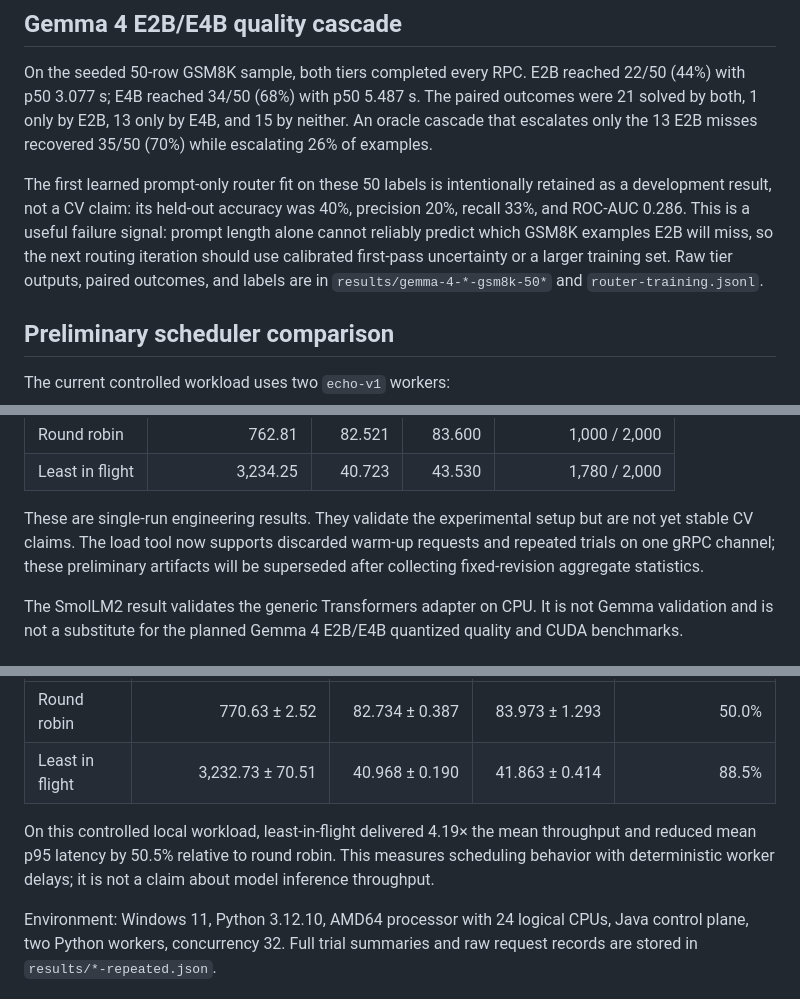
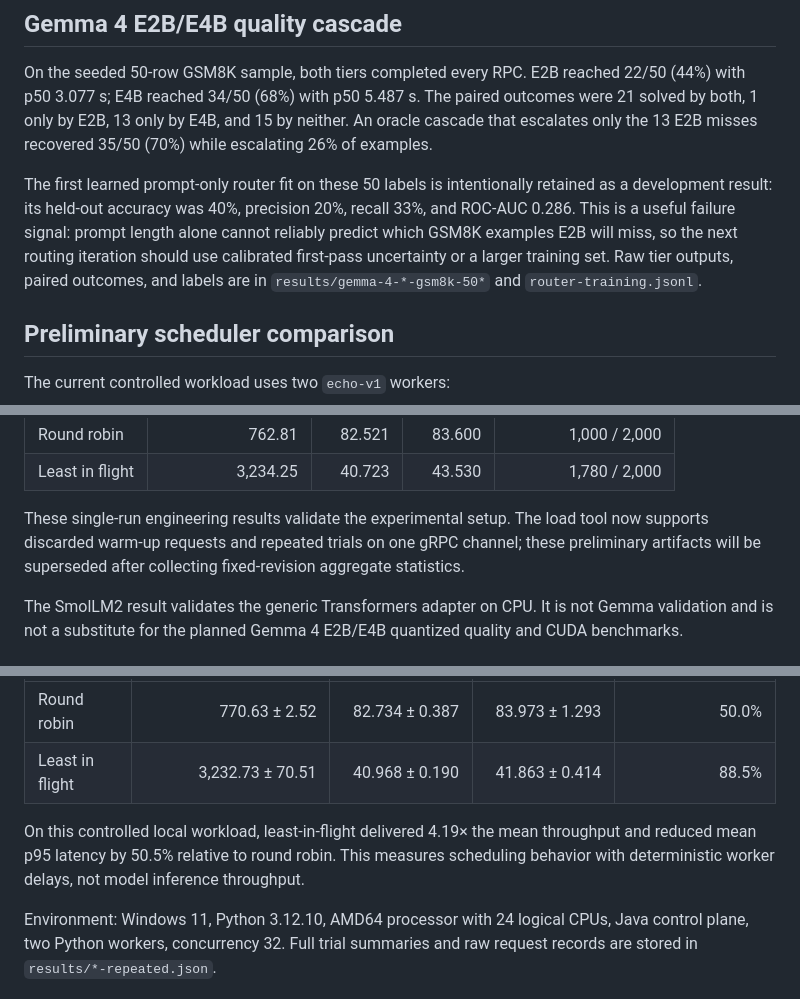
Before and after one commit to giomambre/CascadeServe, a Markdown page: benchmarks/README.md, 3 parts joined by grey strips. GitHub-like rendering.

```diff
--- a/benchmarks/README.md
+++ b/benchmarks/README.md
@@ -71,7 +71,7 @@ Environment: Windows 11, Python 3.12.10, Java control plane, `llama.cpp` b10689
 
 On the seeded 50-row GSM8K sample, both tiers completed every RPC. E2B reached 22/50 (44%) with p50 3.077 s; E4B reached 34/50 (68%) with p50 5.487 s. The paired outcomes were 21 solved by both, 1 only by E2B, 13 only by E4B, and 15 by neither. An oracle cascade that escalates only the 13 E2B misses recovered 35/50 (70%) while escalating 26% of examples.
 
-The first learned prompt-only router fit on these 50 labels is intentionally retained as a development result, not a CV claim: its held-out accuracy was 40%, precision 20%, recall 33%, and ROC-AUC 0.286. This is a useful failure signal: prompt length alone cannot reliably predict which GSM8K examples E2B will miss, so the next routing iteration should use calibrated first-pass uncertainty or a larger training set. Raw tier outputs, paired outcomes, and labels are in `results/gemma-4-*-gsm8k-50*` and `router-training.jsonl`.
+The first learned prompt-only router fit on these 50 labels is intentionally retained as a development result: its held-out accuracy was 40%, precision 20%, recall 33%, and ROC-AUC 0.286. This is a useful failure signal: prompt length alone cannot reliably predict which GSM8K examples E2B will miss, so the next routing iteration should use calibrated first-pass uncertainty or a larger training set. Raw tier outputs, paired outcomes, and labels are in `results/gemma-4-*-gsm8k-50*` and `router-training.jsonl`.
 
 ## Preliminary scheduler comparison
 
@@ -88,7 +88,7 @@ The current controlled workload uses two `echo-v1` workers:
 | Round robin | 762.81 | 82.521 | 83.600 | 1,000 / 2,000 |
 | Least in flight | 3,234.25 | 40.723 | 43.530 | 1,780 / 2,000 |
 
-These are single-run engineering results. They validate the experimental setup but are not yet stable CV claims. The load tool now supports discarded warm-up requests and repeated trials on one gRPC channel; these preliminary artifacts will be superseded after collecting fixed-revision aggregate statistics.
+These single-run engineering results validate the experimental setup. The load tool now supports discarded warm-up requests and repeated trials on one gRPC channel; these preliminary artifacts will be superseded after collecting fixed-revision aggregate statistics.
 
 The SmolLM2 result validates the generic Transformers adapter on CPU. It is not Gemma validation and is not a substitute for the planned Gemma 4 E2B/E4B quantized quality and CUDA benchmarks.
 
@@ -101,6 +101,6 @@ The repeated workload keeps the same heterogeneous echo workers and concurrency,
 | Round robin | 770.63 ± 2.52 | 82.734 ± 0.387 | 83.973 ± 1.293 | 50.0% |
 | Least in flight | 3,232.73 ± 70.51 | 40.968 ± 0.190 | 41.863 ± 0.414 | 88.5% |
 
-On this controlled local workload, least-in-flight delivered 4.19× the mean throughput and reduced mean p95 latency by 50.5% relative to round robin. This measures scheduling behavior with deterministic worker delays; it is not a claim about model inference throughput.
+On this controlled local workload, least-in-flight delivered 4.19× the mean throughput and reduced mean p95 latency by 50.5% relative to round robin. This measures scheduling behavior with deterministic worker delays, not model inference throughput.
 
 Environment: Windows 11, Python 3.12.10, AMD64 processor with 24 logical CPUs, Java control plane, two Python workers, concurrency 32. Full trial summaries and raw request records are stored in `results/*-repeated.json`.
```
Also changed, not shown: README.md (+2 -3 lines), docs/cv-narrative.md (deleted, +0 -48 lines).
